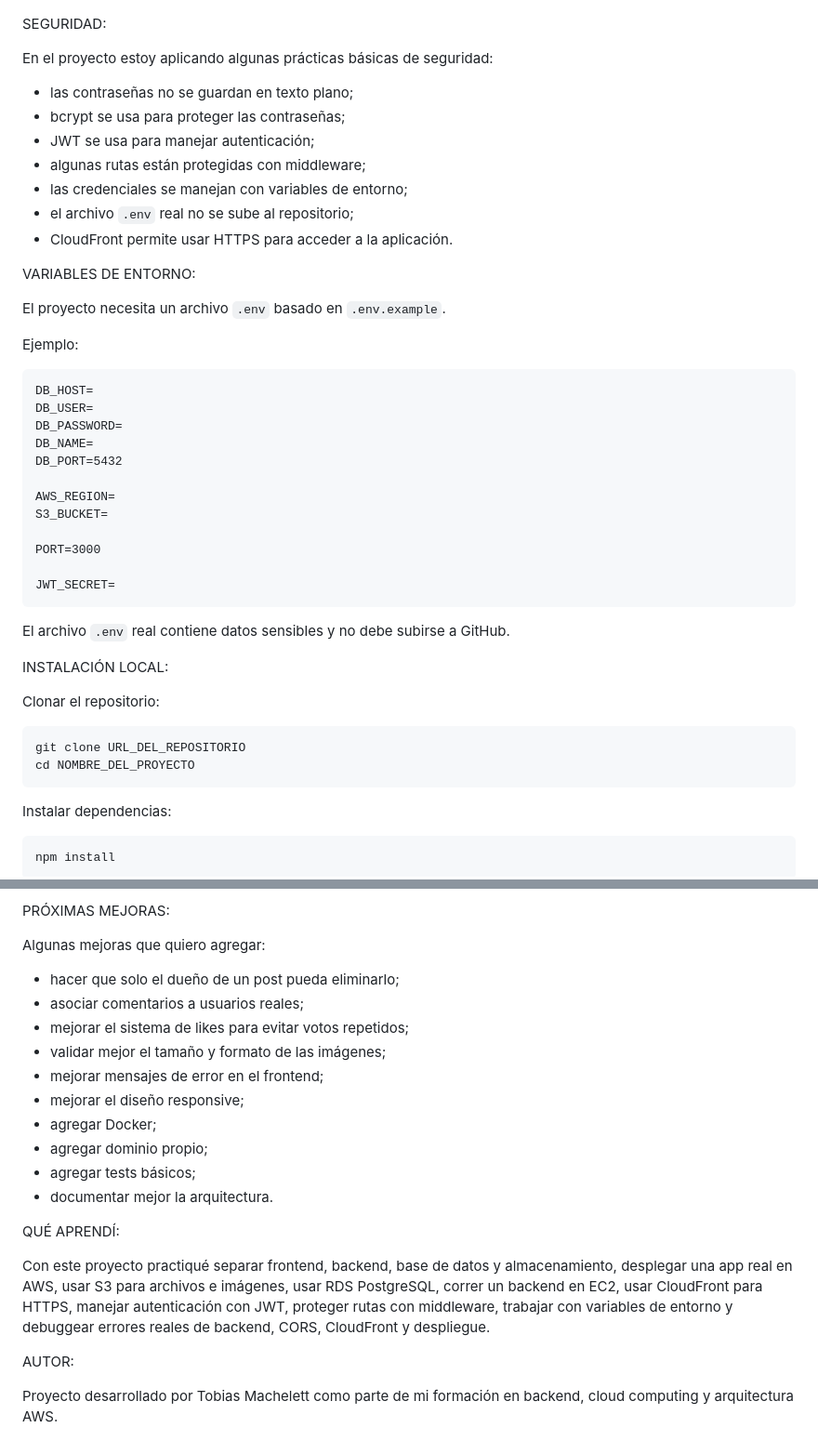
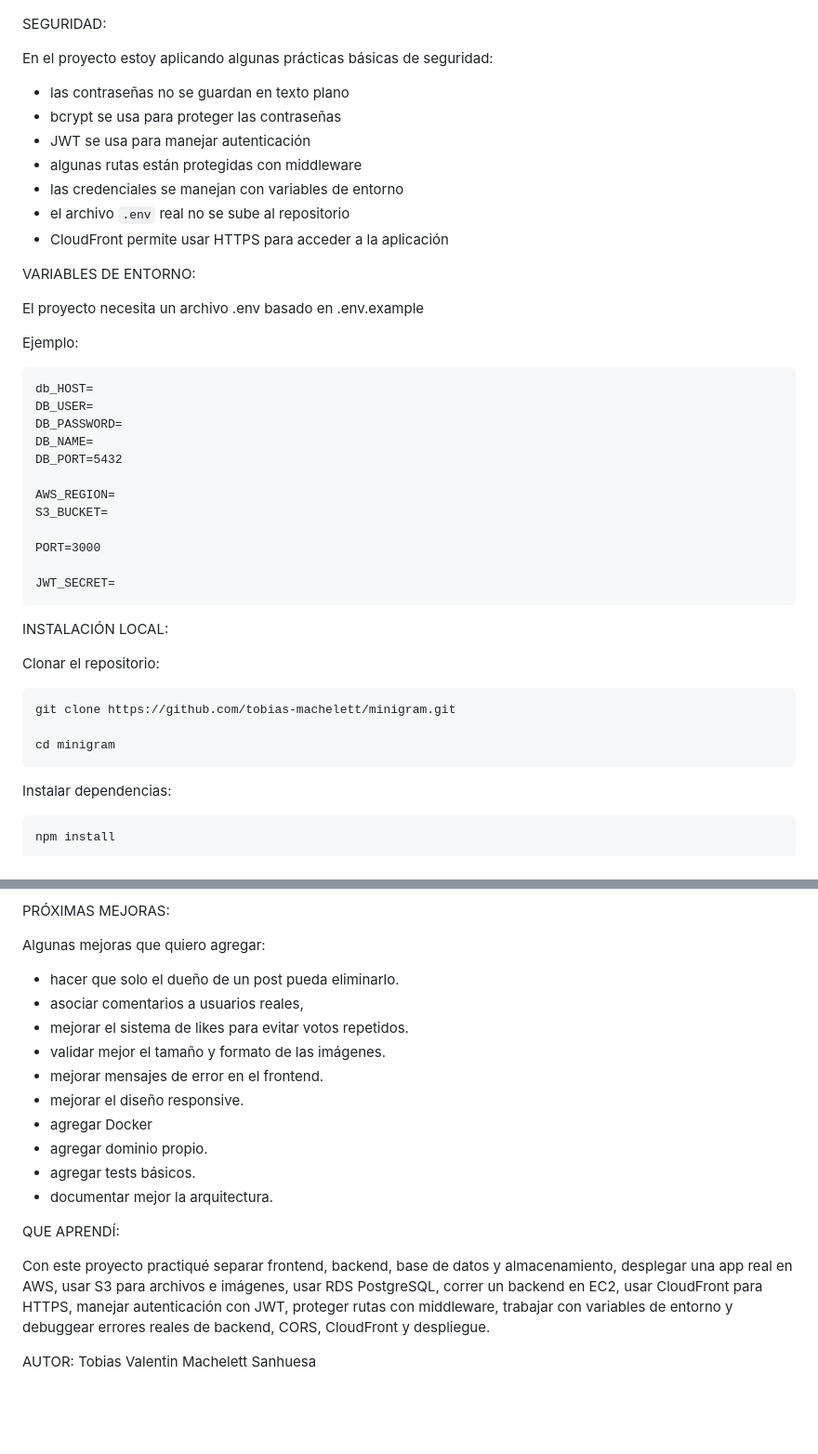
Before and after one commit to tobias-machelett/minigram, a Markdown page: README.md, 2 parts joined by grey strips. Shown at 93% size. Rendered like a GitHub page; blank space fills up the shorter version.

Commit message:
Refactor README for better readability and consistency
Updated README.md to improve formatting and clarity.

```diff
--- a/README.md
+++ b/README.md
@@ -122,21 +122,21 @@ SEGURIDAD:
 
 En el proyecto estoy aplicando algunas prácticas básicas de seguridad:
 
-- las contraseñas no se guardan en texto plano;
-- bcrypt se usa para proteger las contraseñas;
-- JWT se usa para manejar autenticación;
-- algunas rutas están protegidas con middleware;
-- las credenciales se manejan con variables de entorno;
-- el archivo `.env` real no se sube al repositorio;
-- CloudFront permite usar HTTPS para acceder a la aplicación.
+- las contraseñas no se guardan en texto plano
+- bcrypt se usa para proteger las contraseñas
+- JWT se usa para manejar autenticación
+- algunas rutas están protegidas con middleware
+- las credenciales se manejan con variables de entorno
+- el archivo `.env` real no se sube al repositorio
+- CloudFront permite usar HTTPS para acceder a la aplicación
 
 VARIABLES DE ENTORNO:
 
-El proyecto necesita un archivo `.env` basado en `.env.example`.
+El proyecto necesita un archivo .env basado en .env.example
 
 Ejemplo:
 
-    DB_HOST=
+    db_HOST=
     DB_USER=
     DB_PASSWORD=
     DB_NAME=
@@ -149,14 +149,14 @@ Ejemplo:
 
     JWT_SECRET=
 
-El archivo `.env` real contiene datos sensibles y no debe subirse a GitHub.
 
 INSTALACIÓN LOCAL:
 
 Clonar el repositorio:
 
-    git clone URL_DEL_REPOSITORIO
-    cd NOMBRE_DEL_PROYECTO
+    git clone https://github.com/tobias-machelett/minigram.git
+
+    cd minigram
 
 Instalar dependencias:
 
@@ -182,21 +182,20 @@ PRÓXIMAS MEJORAS:
 
 Algunas mejoras que quiero agregar:
 
-- hacer que solo el dueño de un post pueda eliminarlo;
-- asociar comentarios a usuarios reales;
-- mejorar el sistema de likes para evitar votos repetidos;
-- validar mejor el tamaño y formato de las imágenes;
-- mejorar mensajes de error en el frontend;
-- mejorar el diseño responsive;
-- agregar Docker;
-- agregar dominio propio;
-- agregar tests básicos;
+- hacer que solo el dueño de un post pueda eliminarlo.
+- asociar comentarios a usuarios reales,
+- mejorar el sistema de likes para evitar votos repetidos.
+- validar mejor el tamaño y formato de las imágenes.
+- mejorar mensajes de error en el frontend.
+- mejorar el diseño responsive.
+- agregar Docker
+- agregar dominio propio.
+- agregar tests básicos.
 - documentar mejor la arquitectura.
 
-QUÉ APRENDÍ:
+QUE APRENDÍ:
 
 Con este proyecto practiqué separar frontend, backend, base de datos y almacenamiento, desplegar una app real en AWS, usar S3 para archivos e imágenes, usar RDS PostgreSQL, correr un backend en EC2, usar CloudFront para HTTPS, manejar autenticación con JWT, proteger rutas con middleware, trabajar con variables de entorno y debuggear errores reales de backend, CORS, CloudFront y despliegue.
 
 AUTOR:
-
-Proyecto desarrollado por Tobias Machelett como parte de mi formación en backend, cloud computing y arquitectura AWS.
+ Tobias Valentin  Machelett Sanhuesa
```
Also changed, not shown: other parts of README.md (+1 -1 lines).
